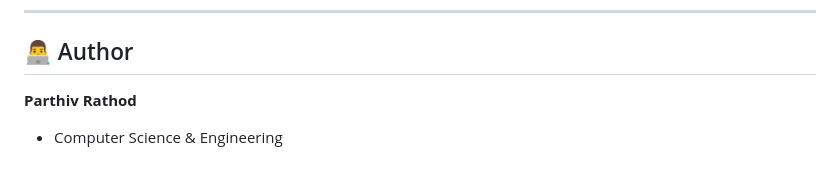
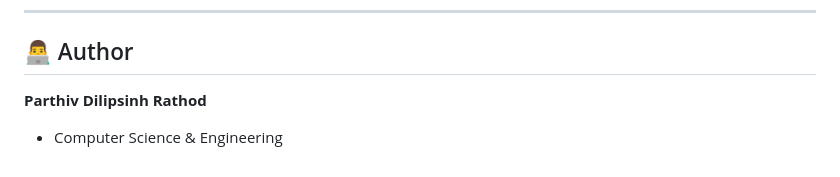
Before and after one commit to CodeGamer2025/pharmstore-ecommerce, a Markdown page: README.md, the part around the change. Rendered like a GitHub page.

Commit message:
PharmStore

```diff
--- a/README.md
+++ b/README.md
@@ -112,5 +112,5 @@ To test the standard Customer flow, please register a new account via the storef
 
 ## 👨‍💻 Author
 
-**Parthiv Rathod**
+**Parthiv Dilipsinh Rathod**
 * Computer Science & Engineering
```
